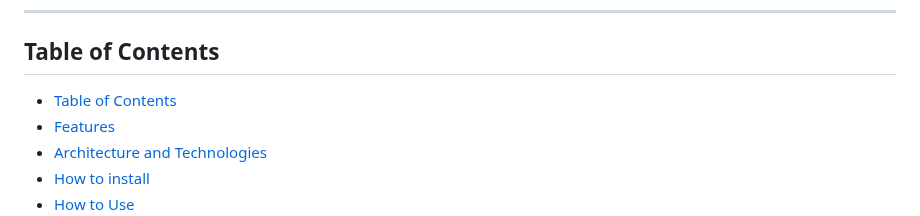
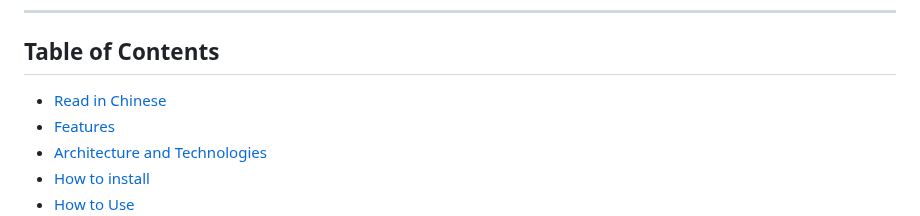
Before and after one commit to vincentwun/A-Eye-Web-Chat-Assistant, a Markdown page: README.md, the part around the change. Drawn GitHub-style.

```diff
--- a/README.md
+++ b/README.md
@@ -14,7 +14,7 @@ A-Eye Web Chat Assistant is a free and open-source Chrome extension. It's design
 
 ---
 ## Table of Contents
-- [Table of Contents](#table-of-contents)
+- [Read in Chinese](./README.zh.md)
 - [Features](#features)
 - [Architecture and Technologies](#architecture-and-technologies)
 - [How to install](#how-to-install)
```
